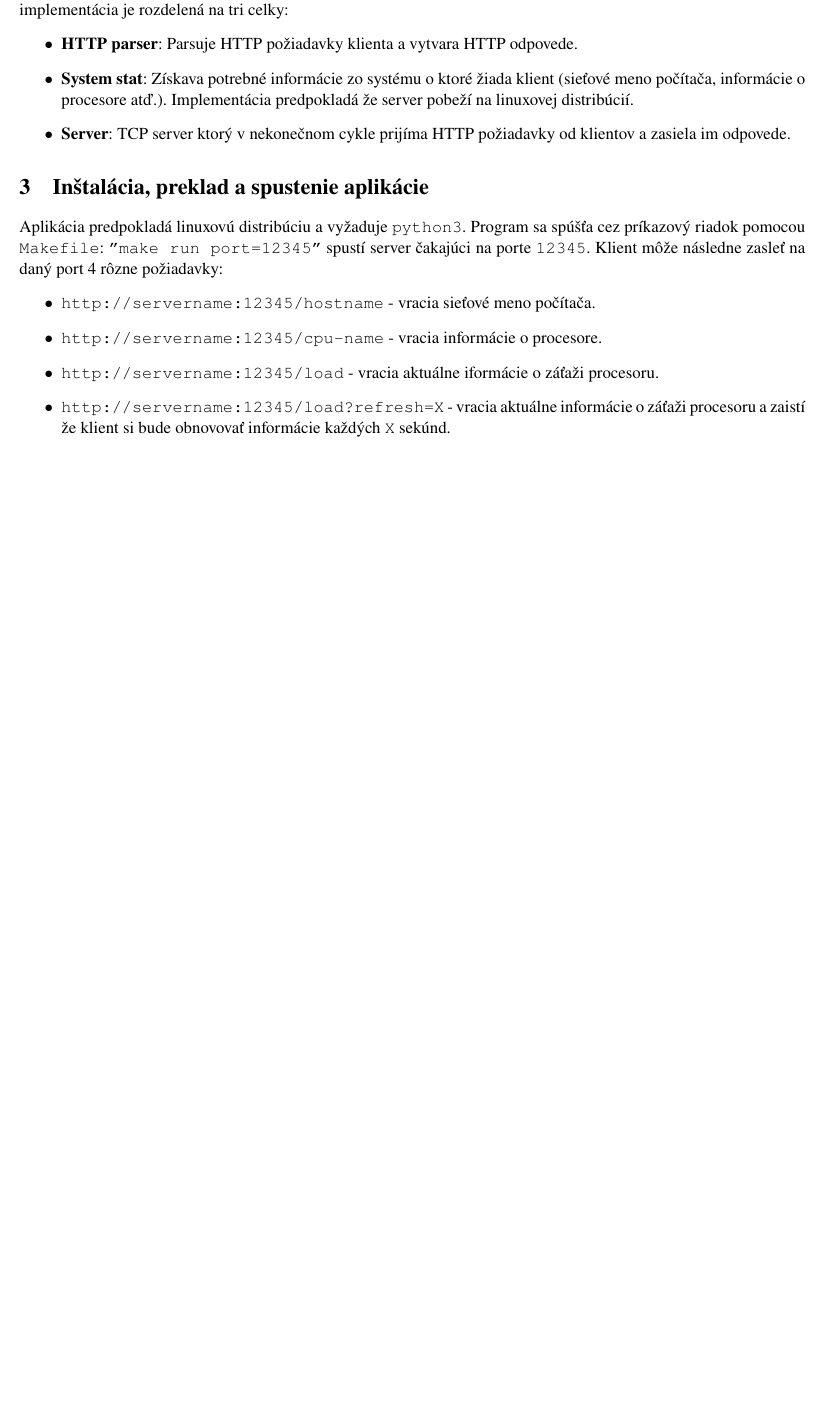
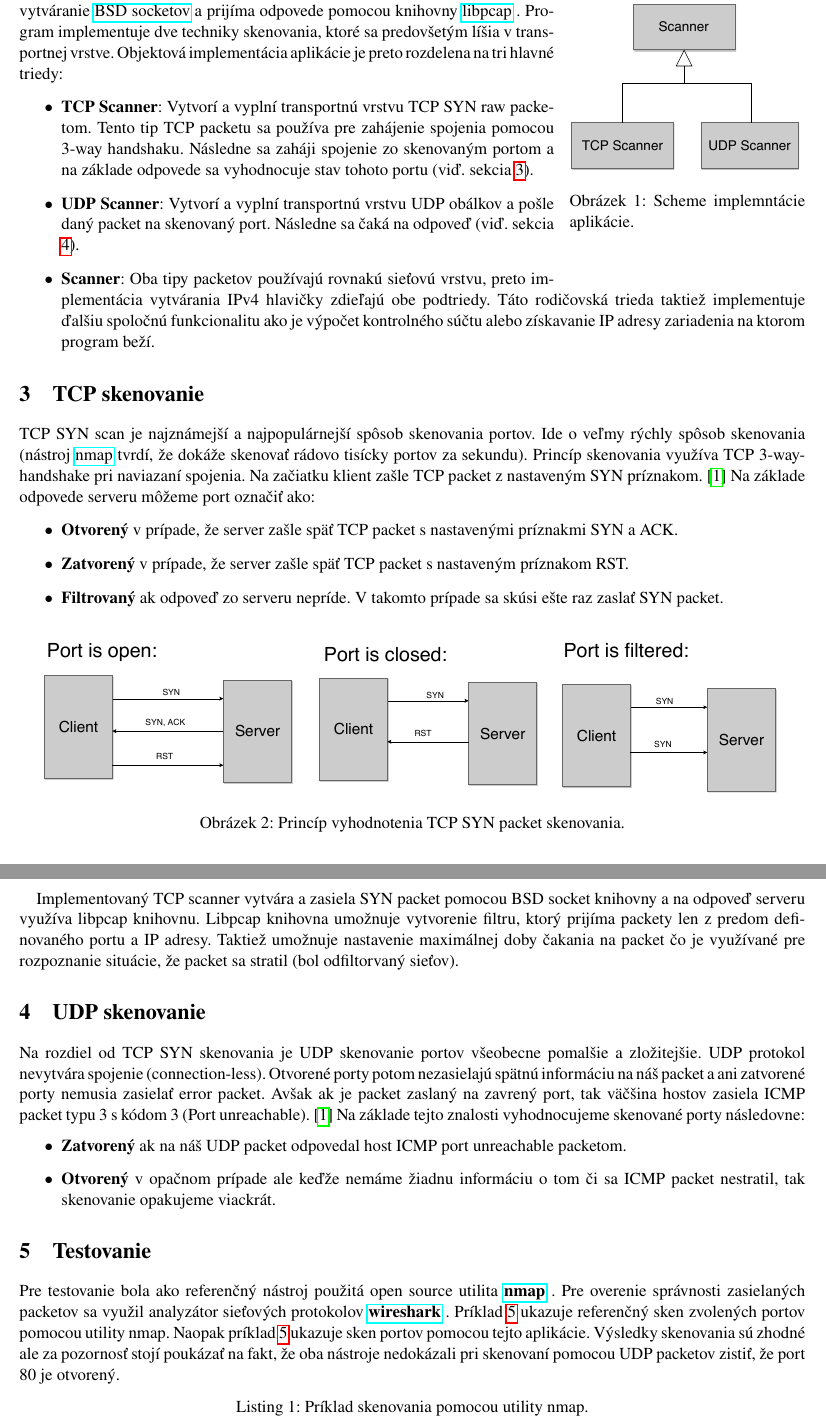
Before and after one commit to JurajHolub/IPK-proj2, a LaTeX document (doc/manual.tex): part of page 3 of 3 before the commit and two parts of pages 3 and 4 of 6 after it, the two joined at a grey line, cut at the place of the change, the shorter picture padded with empty space. The pictures show the PDF file doc/manual.pdf that the author committed with the source.

Commit message:
Finish documentation (todo gramar).

```diff
--- a/doc/manual.tex
+++ b/doc/manual.tex
@@ -43,13 +52,43 @@ Projek je implementovaný v jazyku Python3 a využíva knihovnu \href{https://do
+\cite{rfc_2828}
+\section{Architektúra aplikácie}
+\begin{wrapfigure}{r}{0.3\textwidth}
+	\centering
+	\includegraphics[width=.25 \paperwidth]{app_inheritance.pdf}
+	\caption{Scheme implemntácie aplikácie.}
+	\label{obr1}
+\end{wrapfigure}
+ Program je implementovaný v jazyku C++11, využíva systémové knihovny pre vytváranie  \href{http://pubs.opengroup.org/onlinepubs/007908775/xns/syssocket.h.html}{BSD socketov} a prijíma odpovede pomocou knihovny \href{https://www.tcpdump.org/}{libpcap} . Program implementuje dve techniky skenovania, ktoré sa predovšetým líšia v transportnej vrstve. Objektová implementácia aplikácie je preto rozdelena na tri hlavné triedy:
+ \begin{itemize}
+ 	\item \textbf{TCP Scanner}: Vytvorí a vyplní transportnú vrstvu TCP SYN raw packetom. Tento tip TCP packetu sa používa pre zahájenie spojenia pomocou 3-way handshaku. %https://study-ccna.com/tcp-three-way-handshake/
+ 	 Následne sa zaháji spojenie zo skenovaným portom a na základe odpovede sa vyhodnocuje stav tohoto portu (viď. sekcia \ref{sec_tcp_scanner}).
+ 	\item \textbf{UDP Scanner}: Vytvorí a vyplní transportnú vrstvu UDP obálkov a pošle daný packet na skenovaný port. Následne sa čaká na odpoveď (viď. sekcia \ref{sec_udp_scanner}).
+ 	\item \textbf{Scanner}: Oba tipy packetov používajú rovnakú sieťovú vrstvu, preto implementácia vytvárania IPv4 hlavičky zdieľajú obe podtriedy. Táto rodičovská trieda taktiež implementuje ďalšiu spoločnú funkcionalitu ako je výpočet kontrolného súčtu alebo získavanie IP adresy zariadenia na ktorom program beží.
+ \end{itemize}
+
+\section{TCP skenovanie}\label{sec_tcp_scanner}
+%https://nmap.org/book/synscan.html
+TCP SYN scan je najznámejší a najpopulárnejší spôsob skenovania portov. Ide o veľmy rýchly spôsob skenovania (nástroj \href{https://nmap.org/book/synscan.html}{nmap} tvrdí, že dokáže skenovať rádovo tisícky portov za sekundu). Princíp skenovania využíva TCP 3-way-handshake pri naviazaní spojenia. Na začiatku klient zašle TCP packet z nastaveným SYN príznakom. \cite{nmap_book} Na základe odpovede serveru môžeme port označiť ako:
 \begin{itemize}
-	\item \textbf{HTTP parser}: Parsuje HTTP požiadavky klienta a vytvara HTTP odpovede.
-	\item \textbf{System stat}: Získava potrebné informácie zo systému o ktoré žiada klient (sieťové meno počítača, informácie o procesore atď.). Implementácia predpokladá že server pobeží na linuxovej distribúcií.
-	\item \textbf{Server}: TCP server ktorý v nekonečnom cykle prijíma HTTP požiadavky od klientov a zasiela im odpovede.
+	\item \textbf{Otvorený} v prípade, že server zašle späť TCP packet s nastavenými príznakmi SYN a ACK.
+	\item \textbf{Zatvorený} v prípade, že server zašle späť TCP packet s nastaveným príznakom RST.
+	\item \textbf{Filtrovaný} ak odpoveď zo serveru nepríde. V takomto prípade sa skúsi ešte raz zaslať SYN packet.
 \end{itemize}
-\section{Inštalácia, preklad a spustenie aplikácie}
-Aplikácia predpokladá linuxovú distribúciu a vyžaduje \texttt{python3}. Program sa spúšťa cez príkazový riadok pomocou \texttt{Makefile}: \texttt{"make run port=12345"} spustí server čakajúci na porte \texttt{12345}. Klient môže následne zasleť na daný port 4 rôzne požiadavky:
+\begin{figure}[H]
+\centering
+\includegraphics[width=.8 \paperwidth]{tcp_scanning.pdf}
+\caption{Princíp vyhodnotenia TCP SYN packet skenovania.}
+\label{obr1}
+\end{figure}
+
+Implementovaný TCP scanner vytvára a zasiela SYN packet pomocou BSD socket knihovny a na odpoveď serveru využíva libpcap knihovnu. Libpcap knihovna umožnuje vytvorenie filtru, ktorý prijíma packety len z predom definovaného portu a IP adresy. Taktiež umožnuje nastavenie maximálnej doby čakania na packet čo je využívané pre rozpoznanie situácie, že packet sa stratil (bol odfiltorvaný sieťov).
+
+\section{UDP skenovanie}\label{sec_udp_scanner}
+Na rozdiel od TCP SYN skenovania je UDP skenovanie portov všeobecne pomalšie a zložitejšie. UDP protokol nevytvára spojenie (connection-less). Otvorené porty potom nezasielajú spätnú informáciu na náš packet a ani zatvorené porty nemusia zasielať error packet. Avšak ak je packet zaslaný na zavrený port, tak väčšina hostov zasiela ICMP packet typu 3 s kódom 3 (Port unreachable). \cite{nmap_book} Na základe tejto znalosti vyhodnocujeme skenované porty následovne:
 \begin{itemize}
-	\item \texttt{http://servername:12345/hostname} - vracia sieťové meno počítača.
-	\item \texttt{http://servername:12345/cpu-name} - vracia informácie o procesore.
-	\item \texttt{http://servername:12345/load} - vracia aktuálne iformácie o záťaži procesoru.
-	\item \texttt{http://servername:12345/load?refresh=X} - vracia aktuálne informácie o záťaži procesoru a zaistí že klient si bude obnovovať informácie každých \texttt{X} sekúnd.
+	\item \textbf{Zatvorený} ak na náš UDP packet odpovedal host ICMP port unreachable packetom.
+	\item \textbf{Otvorený} v opačnom prípade ale keďže nemáme žiadnu informáciu o tom či sa ICMP packet nestratil, tak skenovanie opakujeme viackrát.
 \end{itemize}
+\section{Testovanie}
+Pre testovanie bola ako referenčný nástroj použitá open source utilita \href{https://nmap.org/}{\textbf{nmap}} . Pre overenie správnosti zasielaných packetov sa využil analyzátor sieťových protokolov \href{https://www.wireshark.org/}{\textbf{wireshark}} . Príklad \ref{listing_nmap} ukazuje referenčný sken zvolených portov pomocou utility nmap. Naopak príklad \ref{listing_my_app} ukazuje sken portov pomocou tejto aplikácie. Výsledky skenovania sú zhodné ale za pozornosť stojí poukázať na fakt, že oba nástroje nedokázali pri skenovaní pomocou UDP packetov zistiť, že port 80 je otvorený.
+
+\begin{lstlisting}[caption=Príklad skenovania pomocou utility nmap.]
@@ -55,0 +108 @@ Aplikácia predpokladá linuxovú distribúciu a vyžaduje \texttt{python3}. Pro
+\end{lstlisting}\label{listing_nmap}
@@ -55,0 +117,15 @@ Aplikácia predpokladá linuxovú distribúciu a vyžaduje \texttt{python3}. Pro
+\end{lstlisting}\label{listing_my_app}
+
+Obrázok \ref{obr_tcp_syn} zobrazuje packety zasielané medzi klientom (port scanner) a skenovaným portom v prípade TCP SYN skenovania. Skenovaný port na SYN packet odpovedal TCP packetom s nastavenými príznakmy SYN a ACK a teda ho považujeme za otovorený.
+\begin{figure}[H]
+	\centering
+	\includegraphics[width=.8 \paperwidth]{tcp_syn.png}
+	\caption{TCP SYN scan portu 80.}
+	\label{obr1}
+\end{figure} \label{obr_tcp_syn}
+
+Na obrázoku \ref{obr_udp_scan} je výsledok skenovania pomocou UDP packetu. Host zaslal ako odpoveď ICMP packet typu 3 s kódom 3 (Port unreachable) a preto port považujeme za zatvorený. V prípade, že by nebola žiadna ICMP zpráva prijatá, opakovalo by sa zaslanie UDP packetu ešte niekoľkokrát (implementovaná aplikácia by prípadne poslala požiadavok celkom 3-krát) a ak by nedošlo k ICMP odpovedi, port by sa označil za otvorený.
+
+\begin{figure}[H]
+	\centering
+	\includegraphics[width=.8 \paperwidth]{udp_scan.png}
```
Also changed, not shown: doc/manual.pdf, doc/manual.tex (45 more changed lines), 3 other files.
